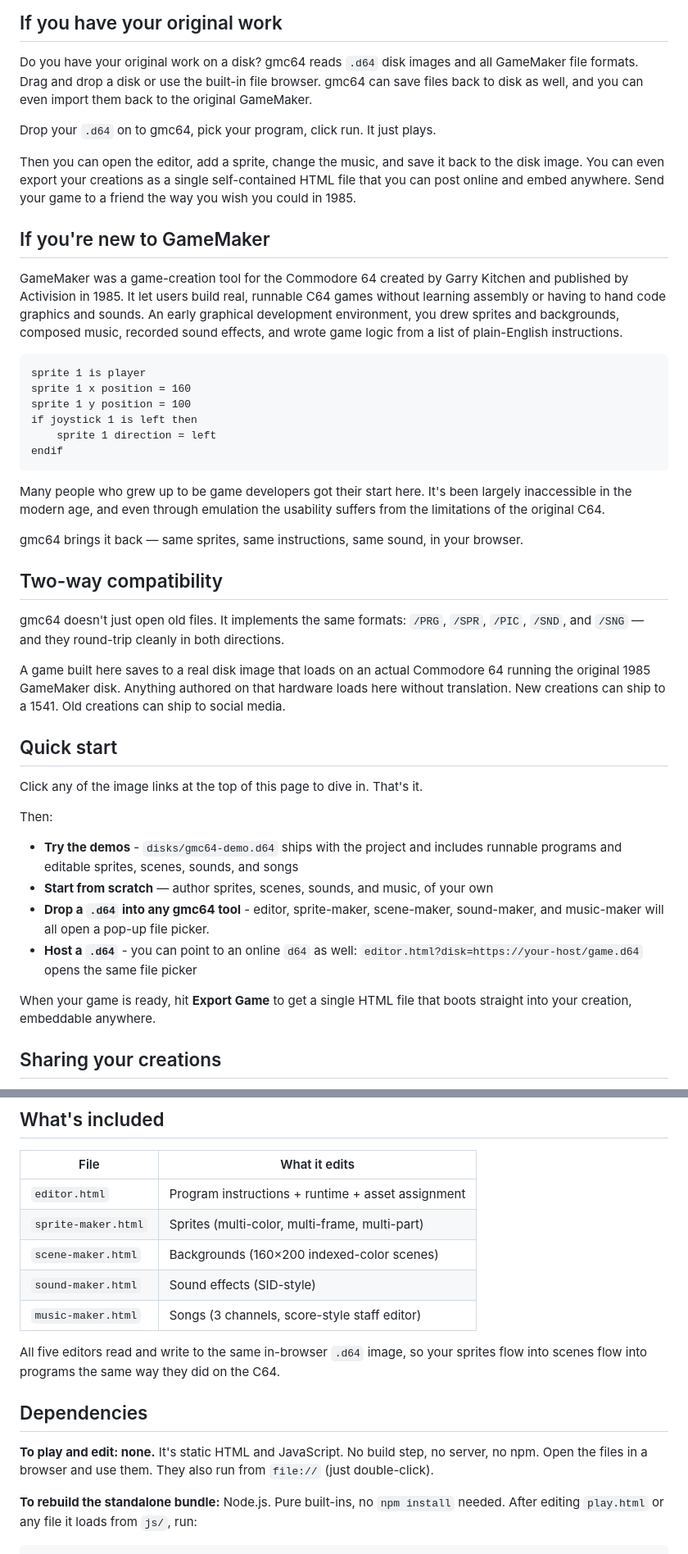
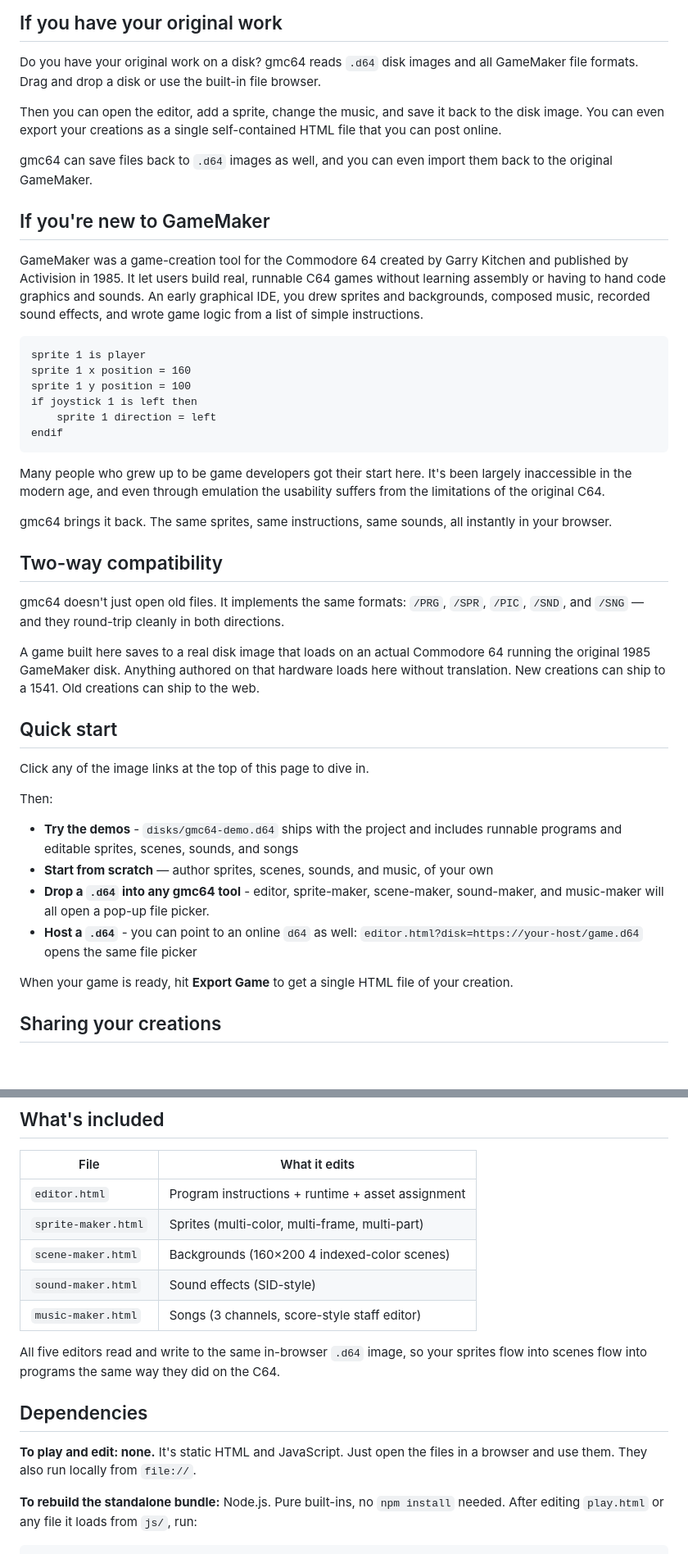
Before and after one commit to needlestack/gmc64, a Markdown page: README.md, 2 parts joined by grey strips. Shown at 82% size. Rendered like a GitHub page; blank space fills up the shorter version.

````diff
--- a/README.md
+++ b/README.md
@@ -38,24 +38,22 @@ It's not an emulator, it's a recreation, with the stumbling blocks gone.
 
 Do you have your original work on a disk? gmc64 reads `.d64` disk images and all
 GameMaker file formats. Drag and drop a disk or use the built-in file browser.
-gmc64 can save files back to disk as well, and you can even import them back to the
-original GameMaker.
-
-Drop your `.d64` on to gmc64, pick your program, click run. It just plays.
 
 Then you can open the editor, add a sprite, change the music, and save it back
 to the disk image. You can even export your creations as a single self-contained
-HTML file that you can post online and embed anywhere. Send your game to a friend
-the way you wish you could in 1985.
+HTML file that you can post online.
+
+gmc64 can save files back to `.d64` images as well, and you can even import them
+back to the original GameMaker.
 
 ## If you're new to GameMaker
 
 GameMaker was a game-creation tool for the Commodore 64 created by Garry
 Kitchen and published by Activision in 1985. It let users build real, runnable
 C64 games without learning assembly or having to hand code graphics and sounds.
-An early graphical development environment, you drew sprites and
+An early graphical IDE, you drew sprites and
 backgrounds, composed music, recorded sound effects, and wrote game logic from
-a list of plain-English instructions.
+a list of simple instructions.
 
 ```
 sprite 1 is player
@@ -70,7 +68,8 @@ Many people who grew up to be game developers got their start here. It's been
 largely inaccessible in the modern age, and even through emulation the usability
 suffers from the limitations of the original C64.
 
-gmc64 brings it back — same sprites, same instructions, same sound, in your browser.
+gmc64 brings it back. The same sprites, same instructions, same sounds, all instantly
+in your browser.
 
 ## Two-way compatibility
 
@@ -81,11 +80,11 @@ directions.
 A game built here saves to a real disk image that loads on an actual Commodore
 64 running the original 1985 GameMaker disk. Anything authored on that hardware
 loads here without translation. New creations can ship to a 1541. Old creations
-can ship to social media.
+can ship to the web.
 
 ## Quick start
 
-Click any of the image links at the top of this page to dive in. That's it.
+Click any of the image links at the top of this page to dive in.
 
 Then:
 
@@ -98,7 +97,7 @@ Then:
 - **Host a `.d64`** - you can point to an online `d64` as
   well: `editor.html?disk=https://your-host/game.d64` opens the same file picker
 
-When your game is ready, hit **Export Game** to get a single HTML file that boots straight into your creation, embeddable anywhere.
+When your game is ready, hit **Export Game** to get a single HTML file of your creation.
 
 ## Sharing your creations
 
@@ -183,7 +182,7 @@ the HTML.
 |------|---------------|
 | `editor.html` | Program instructions + runtime + asset assignment |
 | `sprite-maker.html` | Sprites (multi-color, multi-frame, multi-part) |
-| `scene-maker.html` | Backgrounds (160×200 indexed-color scenes) |
+| `scene-maker.html` | Backgrounds (160×200 4 indexed-color scenes) |
 | `sound-maker.html` | Sound effects (SID-style) |
 | `music-maker.html` | Songs (3 channels, score-style staff editor) |
 
@@ -192,9 +191,9 @@ sprites flow into scenes flow into programs the same way they did on the C64.
 
 ## Dependencies
 
-**To play and edit: none.** It's static HTML and JavaScript. No build step, no
-server, no npm. Open the files in a browser and use them. They also run from
-`file://` (just double-click).
+**To play and edit: none.** It's static HTML and JavaScript. Just
+open the files in a browser and use them. They also run locally from
+`file://`.
 
 **To rebuild the standalone bundle:** Node.js. Pure built-ins, no `npm install`
 needed. After editing `play.html` or any file it loads from `js/`, run:
````
Also changed, not shown: other parts of README.md (+5 -8 lines).
